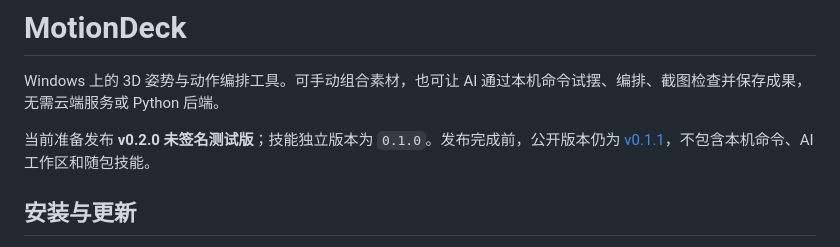
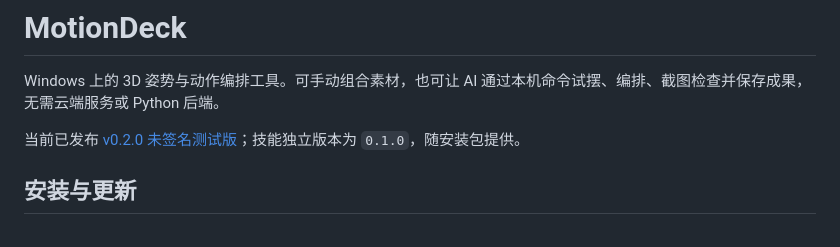
Before and after one commit to mhdfy1988/motion-deck, a Markdown page: README.md, the part around the change. Drawn GitHub-style.

Commit message:
docs: close v0.2.0 release with public download and update feed proof

```diff
--- a/README.md
+++ b/README.md
@@ -2,7 +2,7 @@
 
 Windows 上的 3D 姿势与动作编排工具。可手动组合素材，也可让 AI 通过本机命令试摆、编排、截图检查并保存成果，无需云端服务或 Python 后端。
 
-当前准备发布 **v0.2.0 未签名测试版**；技能独立版本为 `0.1.0`。发布完成前，公开版本仍为 [v0.1.1](https://github.com/mhdfy1988/motion-deck/releases/tag/v0.1.1)，不包含本机命令、AI 工作区和随包技能。
+当前已发布 [v0.2.0 未签名测试版](https://github.com/mhdfy1988/motion-deck/releases/tag/v0.2.0)；技能独立版本为 `0.1.0`，随安装包提供。
 
 ## 安装与更新
 
```
Also changed, not shown: docs/stages/current-todo.md (+5 -5 lines), docs/verification.md (+4 -1 lines).
